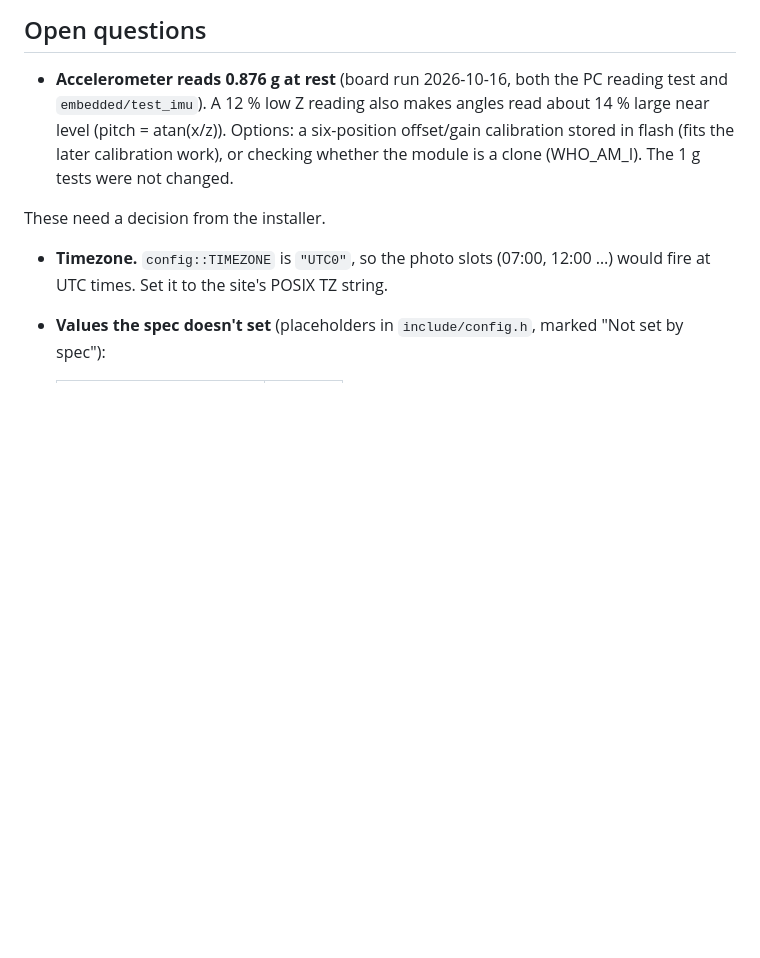
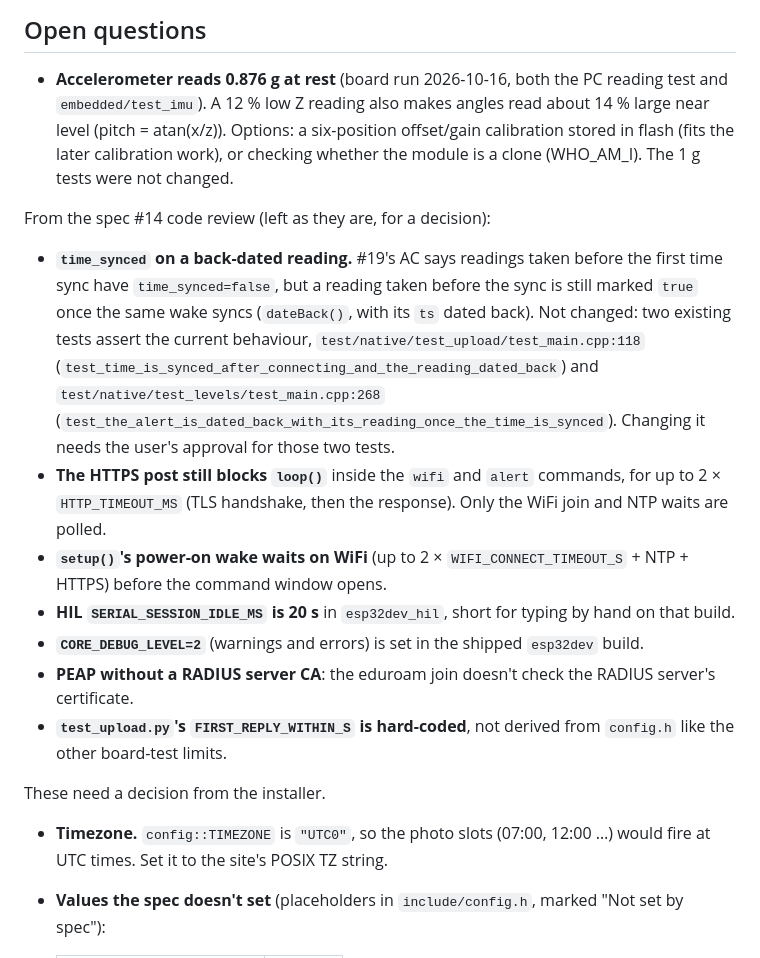
Before and after one commit to sol660/ESPSprint, a Markdown page: docs/improvements.md, the part around one of its changes. Drawn GitHub-style; blank space fills up the shorter version.

```diff
--- a/docs/improvements.md
+++ b/docs/improvements.md
@@ -5,6 +5,16 @@ A running log of what changed, the decisions made along the way, and what's stil
 ## Open questions
 
 - **Accelerometer reads 0.876 g at rest** (board run 2026-10-16, both the PC reading test and `embedded/test_imu`). A 12 % low Z reading also makes angles read about 14 % large near level (pitch = atan(x/z)). Options: a six-position offset/gain calibration stored in flash (fits the later calibration work), or checking whether the module is a clone (WHO_AM_I). The 1 g tests were not changed.
+
+From the spec #14 code review (left as they are, for a decision):
+
+- **`time_synced` on a back-dated reading.** #19's AC says readings taken before the first time sync have `time_synced=false`, but a reading taken before the sync is still marked `true` once the same wake syncs (`dateBack()`, with its `ts` dated back). Not changed: two existing tests assert the current behaviour, `test/native/test_upload/test_main.cpp:118` (`test_time_is_synced_after_connecting_and_the_reading_dated_back`) and `test/native/test_levels/test_main.cpp:268` (`test_the_alert_is_dated_back_with_its_reading_once_the_time_is_synced`). Changing it needs the user's approval for those two tests.
+- **The HTTPS post still blocks `loop()`** inside the `wifi` and `alert` commands, for up to 2 × `HTTP_TIMEOUT_MS` (TLS handshake, then the response). Only the WiFi join and NTP waits are polled.
+- **`setup()`'s power-on wake waits on WiFi** (up to 2 × `WIFI_CONNECT_TIMEOUT_S` + NTP + HTTPS) before the command window opens.
+- **HIL `SERIAL_SESSION_IDLE_MS` is 20 s** in `esp32dev_hil`, short for typing by hand on that build.
+- **`CORE_DEBUG_LEVEL=2`** (warnings and errors) is set in the shipped `esp32dev` build.
+- **PEAP without a RADIUS server CA**: the eduroam join doesn't check the RADIUS server's certificate.
+- **`test_upload.py`'s `FIRST_REPLY_WITHIN_S` is hard-coded**, not derived from `config.h` like the other board-test limits.
 
 These need a decision from the installer.
 
```
Also changed, not shown: other parts of docs/improvements.md (+18 -0 lines).
